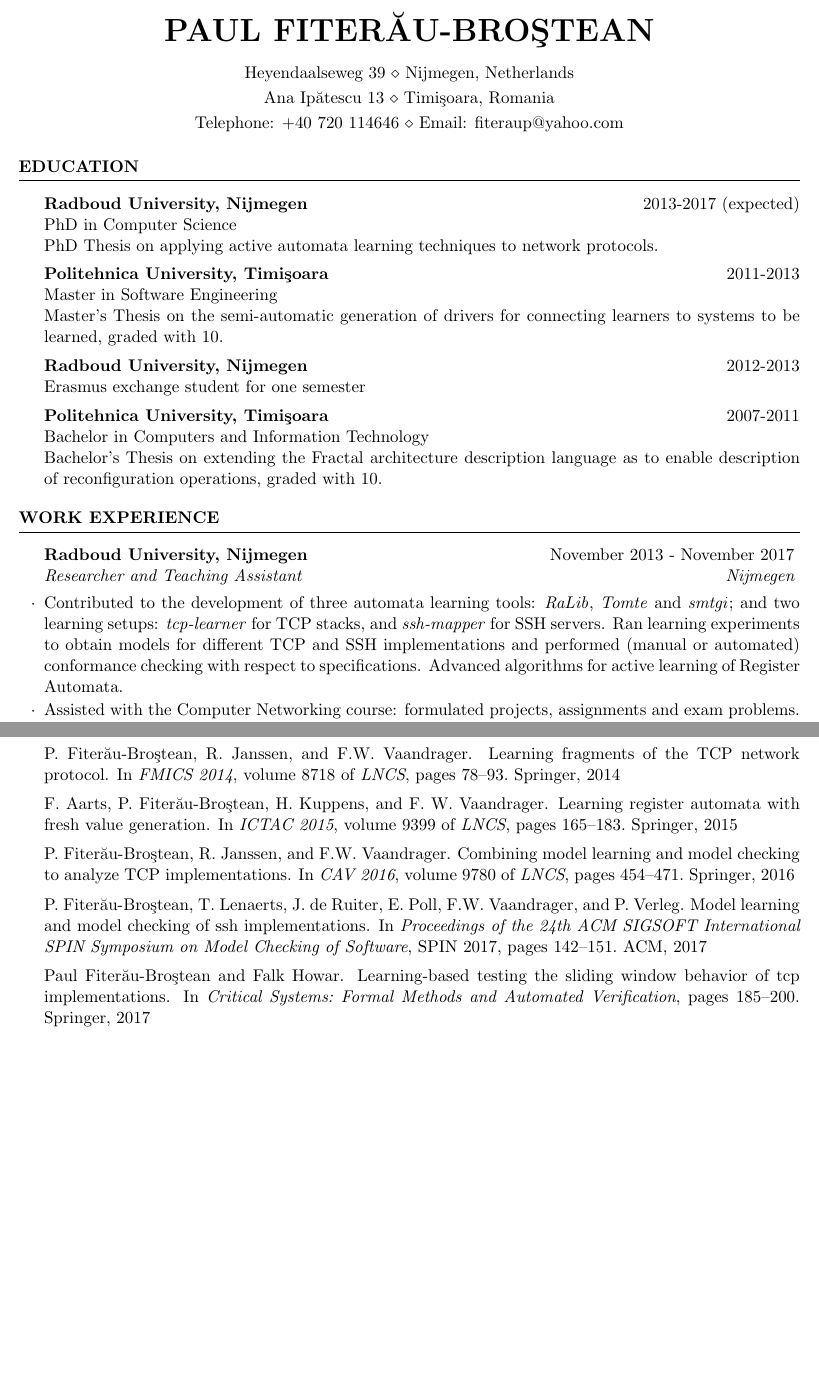
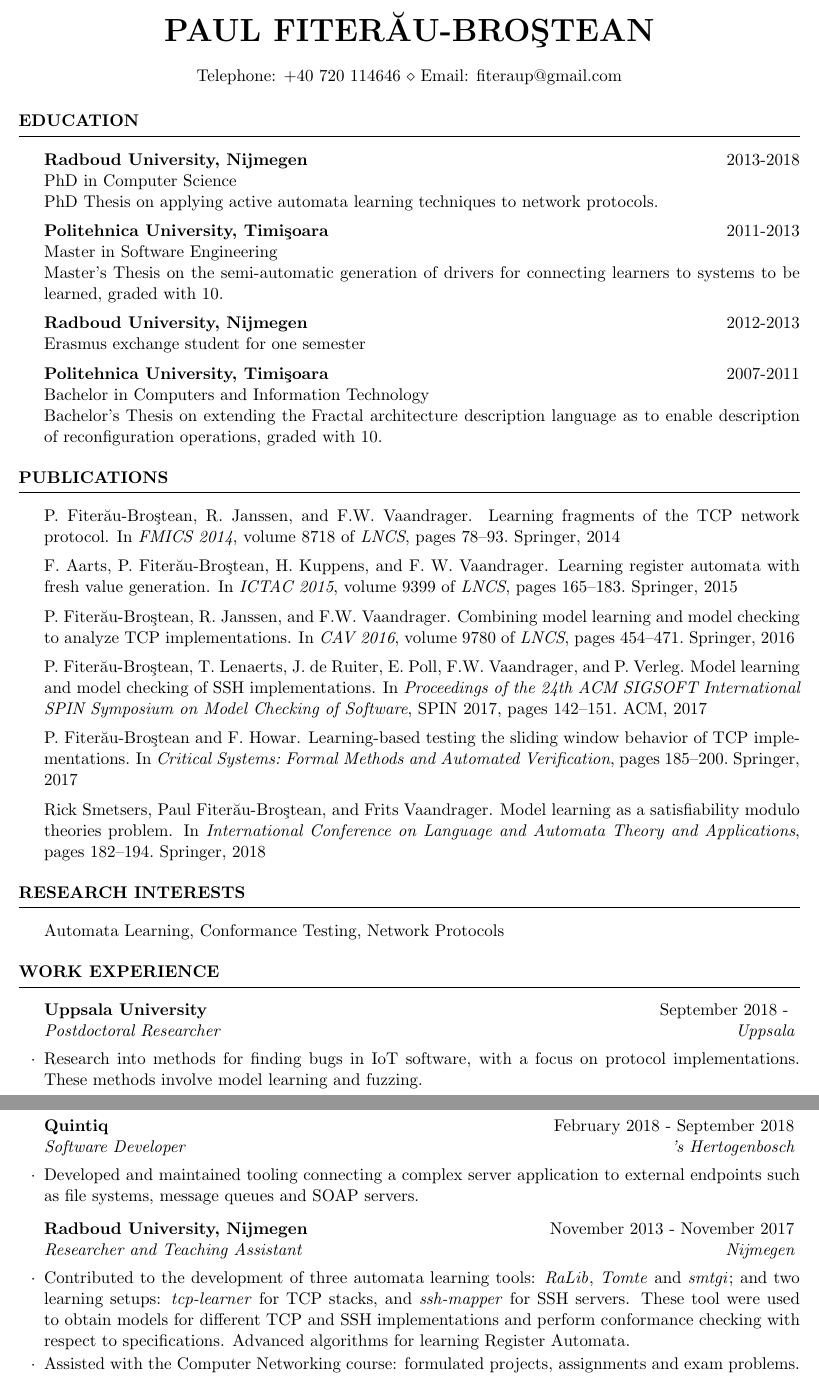
Before and after one commit to pfg666/CV, a LaTeX CV (main.tex, which reads publications.bib): two parts of pages 1 and 2 of 2 before the commit and two parts of pages 1 and 2 of 3 after it, joined at a grey line, cut so that both start at the same text, the shorter picture padded with empty space. Compiled offline with pdfLaTeX.

Commit message:
Updated CV, fixed dates

```diff
--- a/main.tex
+++ b/main.tex
@@ -33,9 +33,9 @@
 
 \name{\myname{}} % Your name
 
-\address{Ana Ip\u{a}tescu 13 \\ Timi\c{s}oara, Romania} % Your secondary addess (optional)
-\address{Telephone: +40\ 720\ 114646 \\ Email: fiteraup@yahoo.com} % Your phone number and email
-\address{Heyendaalseweg 39 \\ Nijmegen, Netherlands} % Your address
+%\address{Ana Ip\u{a}tescu 13 \\ Timi\c{s}oara, Romania} % Your secondary addess (optional)
+\address{Telephone: +40\ 720\ 114646 \\ Email: fiteraup@gmail.com} % Your phone number and email
+%\address{Uilenburg 13Y \\  's-Hertogenbosch, Netherlands} % Your address
 
 
 \begin{document}
@@ -45,7 +45,7 @@
 %----------------------------------------------------------------------------------------
 
 \begin{rSection}{Education}
-\item {\bf Radboud University, Nijmegen} \hfill 2013-2017 (expected) \\
+\item {\bf Radboud University, Nijmegen} \hfill 2013-2018 \\
 PhD in Computer Science \\
 PhD Thesis on applying active automata learning techniques to network protocols.
 \smallskip{}
@@ -66,13 +66,48 @@ Bachelor's Thesis on extending the Fractal architecture description language as
 
 
 %----------------------------------------------------------------------------------------
+%	PUBLICATIONS SECTION
+%----------------------------------------------------------------------------------------
+
+
+\begin{rSection}{Publications}
+\nobibliography{publications}
+\bibliographystyle{unsrt}
+\item \bibentry{FJV2014}
+\smallskip{}
+\item \bibentry{AFKV15}
+\smallskip{}
+\item \bibentry{FJV2016}
+\smallskip{}
+\item \bibentry{SPIN2017}
+\smallskip{}
+\item \bibentry{FH2017}
+\smallskip{}
+\item \bibentry{LATA2018}
+%\bibliographystyle{abbrv}
+%\bibliography{publications}
+\end{rSection}
+
+\begin{rSection}{Research Interests}
+\item Automata Learning, Conformance Testing, Network Protocols
+\end{rSection}
+
+%----------------------------------------------------------------------------------------
 %	WORK EXPERIENCE SECTION
 %----------------------------------------------------------------------------------------
 
 \begin{rSection}{Work Experience}
+\item \begin{rSubsection}{Uppsala University}{September 2018 - }{Postdoctoral Researcher}{Uppsala}
+\item Research into methods for finding bugs in IoT software, with a focus on protocol implementations. These methods involve model learning and fuzzing.
+\end{rSubsection}
+
+\item \begin{rSubsection}{Quintiq}{February 2018 - September 2018}{Software Developer}{'s Hertogenbosch}
+\item Developed and maintained tooling connecting a complex server application to external endpoints such as file systems, message queues and SOAP servers.
+\end{rSubsection}
+
 \item \begin{rSubsection}{Radboud University, Nijmegen}{November 2013 - November 2017}{Researcher and Teaching Assistant}{Nijmegen}
 \item Contributed to the development of three automata learning tools: \emph{RaLib}\plang{Java}, \emph{Tomte}\plang{Java, Python} and \emph{smtgi}\plang{Python}; and
-two learning setups: \emph{tcp-learner}\plang{Java, Python} for TCP stacks, and \emph{ssh-mapper}\plang{Java, Python} for SSH servers. Ran learning experiments to obtain models for different TCP and SSH implementations and performed (manual or automated) conformance checking with respect to specifications. Advanced algorithms for active learning of Register Automata.
+two learning setups: \emph{tcp-learner}\plang{Java, Python} for TCP stacks, and \emph{ssh-mapper}\plang{Java, Python} for SSH servers. These tool were used to obtain models for different TCP and SSH implementations and perform conformance checking with respect to specifications. Advanced algorithms for learning Register Automata.
 \item Assisted with the Computer Networking course: formulated projects, assignments and exam problems. Also held practicals and gave a guest lecture.
 \end{rSubsection}
 
@@ -148,21 +172,6 @@ German & basic \\
 Singing (both in a choir and alone), jogging, gaming and reading.
 \end{rSection}
 
-\begin{rSection}{Publications}
-\nobibliography{publications}
-\bibliographystyle{unsrt}
-\item \bibentry{FJV2014}
-\smallskip{}
-\item \bibentry{AFKV15}
-\smallskip{}
-\item \bibentry{FJV2016}
-\smallskip{}
-\item \bibentry{SPIN2017}
-\smallskip{}
-\item \bibentry{FH2017}
-%\bibliographystyle{abbrv}
-%\bibliography{publications}
-\end{rSection}
 %----------------------------------------------------------------------------------------
 %	EXAMPLE SECTION
 %----------------------------------------------------------------------------------------
--- a/publications.bib
+++ b/publications.bib
@@ -45,14 +45,11 @@
 }
 
 @incollection{FH2017,
-  title={Learning-Based Testing the Sliding Window Behavior of TCP Implementations},
-  author={Fiter{\u{a}}u-Bro{\c{s}}tean, Paul and Howar, Falk},
+  title={Learning-Based Testing the Sliding Window Behavior of {TCP} Implementations},
+  author={P. Fiter{\u{a}}u-Bro{\c{s}}tean and F. Howar},
   booktitle={Critical Systems: Formal Methods and Automated Verification},
   pages={185--200},
   year={2017},
   publisher={Springer}
 }
 
-
-@article{SF2017,
-	title = {Model Learning as a Satisfiability Modulo Theories Problem},
@@ -63,9 +57,14 @@
+  title={Model Learning as a Satisfiability Modulo Theories Problem},
+  author={Smetsers, Rick and Fiter{\u{a}}u-Bro{\c{s}}tean, Paul and Vaandrager, Frits},
+  booktitle={International Conference on Language and Automata Theory and Applications},
+  pages={182--194},
+  year={2018},
+  organization={Springer}
 }
-
 
 @inproceedings{SPIN2017,
  author = {P. Fiter\u{a}u-Bro\c{s}tean and T. Lenaerts and J. de Ruiter and E. Poll and F.W. Vaandrager and P. Verleg },
- title = {Model Learning and Model Checking of SSH Implementations},
+ title = {Model Learning and Model Checking of {SSH} Implementations},
  booktitle = {Proceedings of the 24th ACM SIGSOFT International SPIN Symposium on Model Checking of Software},
  series = {SPIN 2017},
  year = {2017},
```
Also changed, not shown: main.tex (13 more changed lines), publications.bib (5 more changed lines).
